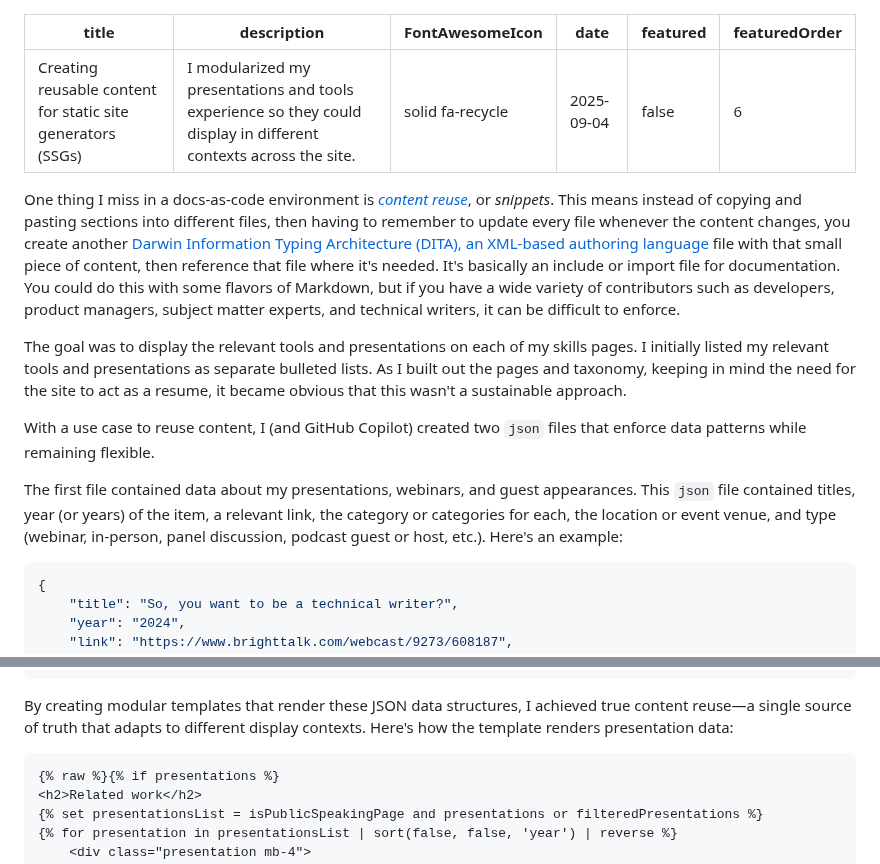
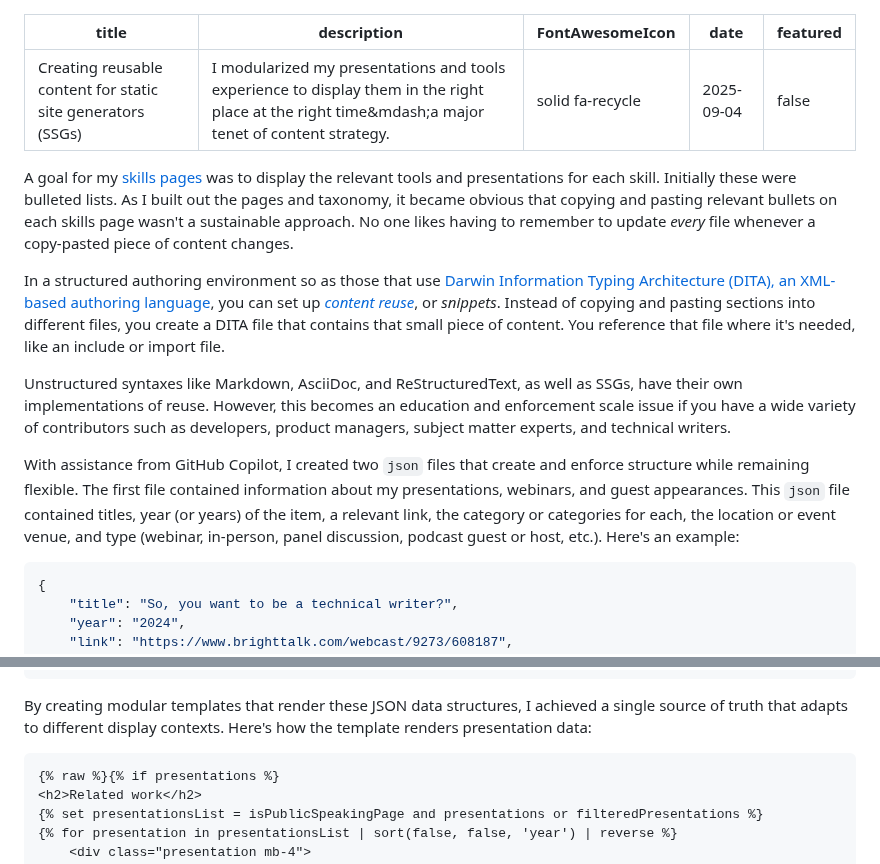
Before and after one commit to emdashdrupal/11ty-working, a Markdown page: content/static-site-transformation/content-reuse.md, 2 parts joined by grey strips. Drawn GitHub-style.

Commit message:
This is good.

````diff
--- a/content/static-site-transformation/content-reuse.md
+++ b/content/static-site-transformation/content-reuse.md
@@ -1,20 +1,18 @@
 ---
 title : Creating reusable content for static site generators (SSGs)
-description : I modularized my presentations and tools experience so they could display in different contexts across the site.
+description : I modularized my presentations and tools experience to display them in the right place at the right time&mdash;a major tenet of content strategy.
 FontAwesomeIcon: solid fa-recycle
 date: 2025-09-04
 featured: false
-featuredOrder: 6
-
 ---
 
-One thing I miss in a docs-as-code environment is [*content reuse*](https://www.oxygenxml.com/doc/versions/27.1/ug-editor/topics/eppo-pathfinder-reuse.html), or *snippets*. This means instead of copying and pasting sections into different files, then having to remember to update every file whenever the content changes, you create another [Darwin Information Typing Architecture (DITA), an XML-based authoring language](https://en.wikipedia.org/wiki/Darwin_Information_Typing_Architecture) file with that small piece of content, then reference that file where it's needed. It's basically an include or import file for documentation. You could do this with some flavors of Markdown, but if you have a wide variety of contributors such as developers, product managers, subject matter experts, and technical writers, it can be difficult to enforce.
+A goal for my [skills pages](/skills) was to display the relevant tools and presentations for each skill. Initially these were bulleted lists. As I built out the pages and taxonomy, it became obvious that copying and pasting relevant bullets on each skills page wasn't a sustainable approach. No one likes having to remember to update *every* file whenever a copy-pasted piece of content changes.
 
-The goal was to display the relevant tools and presentations on each of my skills pages. I initially listed my relevant tools and presentations as separate bulleted lists. As I built out the pages and taxonomy, keeping in mind the need for the site to act as a resume, it became obvious that this wasn't a sustainable approach.
+In a structured authoring environment so as those that use [Darwin Information Typing Architecture (DITA), an XML-based authoring language](https://en.wikipedia.org/wiki/Darwin_Information_Typing_Architecture), you can set up [*content reuse*](https://www.oxygenxml.com/doc/versions/27.1/ug-editor/topics/eppo-pathfinder-reuse.html), or *snippets*. Instead of copying and pasting sections into different files, you create a DITA file that contains that small piece of content. You reference that file where it's needed, like an include or import file.
 
-With a use case to reuse content, I (and GitHub Copilot) created two `json` files that enforce data patterns while remaining flexible.
+Unstructured syntaxes like Markdown, AsciiDoc, and ReStructuredText, as well as SSGs, have their own implementations of reuse. However, this becomes an education and enforcement scale issue if you have a wide variety of contributors such as developers, product managers, subject matter experts, and technical writers.
 
-The first file contained data about my presentations, webinars, and guest appearances. This `json` file contained titles, year (or years) of the item, a relevant link, the category or categories for each, the location or event venue, and type (webinar, in-person, panel discussion, podcast guest or host, etc.). Here's an example:
+With assistance from GitHub Copilot, I created two `json` files that create and enforce structure while remaining flexible. The first file contained information about my presentations, webinars, and guest appearances. This `json` file contained titles, year (or years) of the item, a relevant link, the category or categories for each, the location or event venue, and type (webinar, in-person, panel discussion, podcast guest or host, etc.). Here's an example:
 
 ```json
 {
@@ -40,7 +38,7 @@ The second `json` file listed the tools I've used over my career, along with the
 },
 ```
 
-By creating modular templates that render these JSON data structures, I achieved true content reuse&mdash;a single source of truth that adapts to different display contexts. Here's how the template renders presentation data:
+By creating modular templates that render these JSON data structures, I achieved a single source of truth that adapts to different display contexts. Here's how the template renders presentation data:
 
 ```markup
 {% raw %}{% if presentations %}
````
